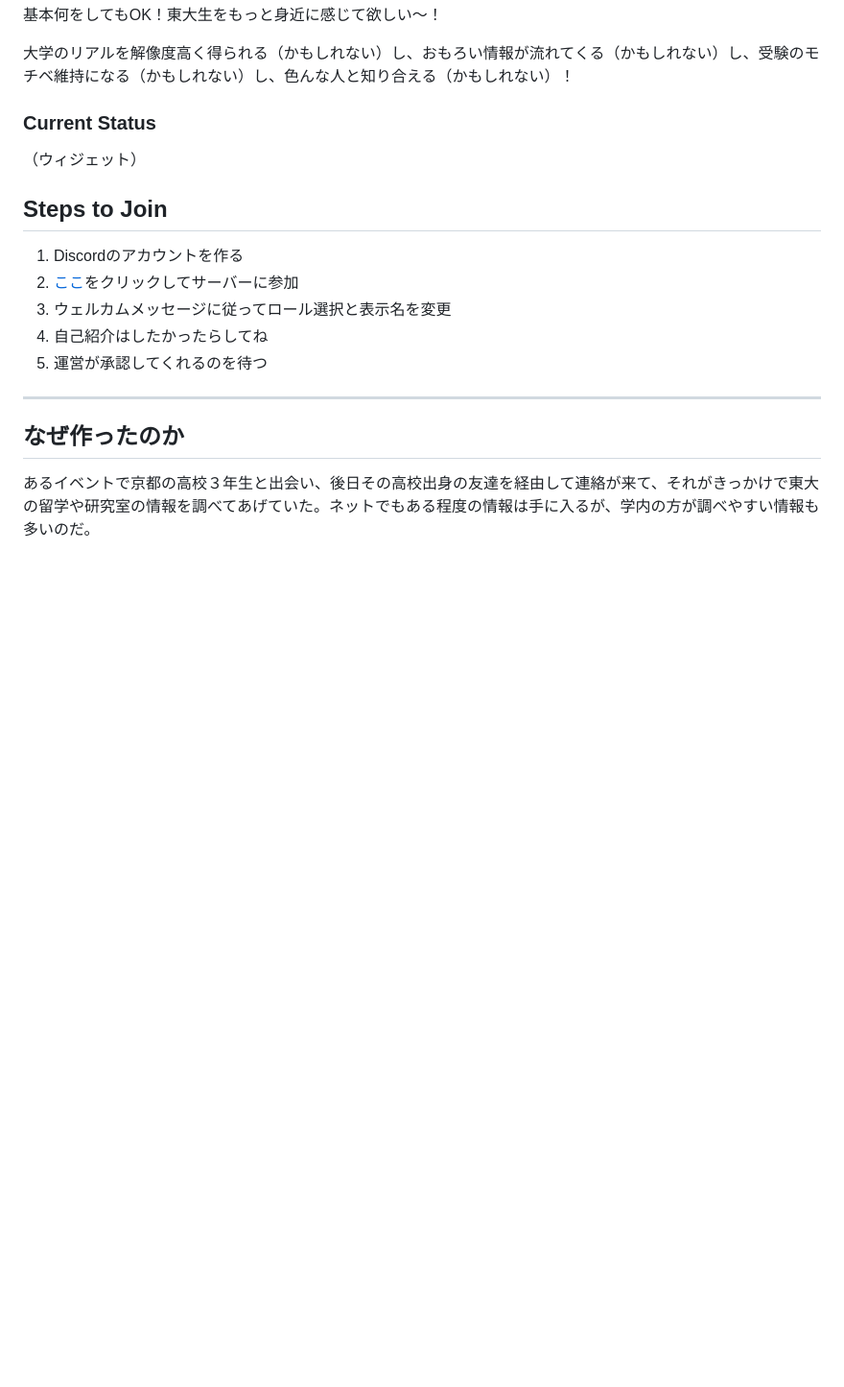
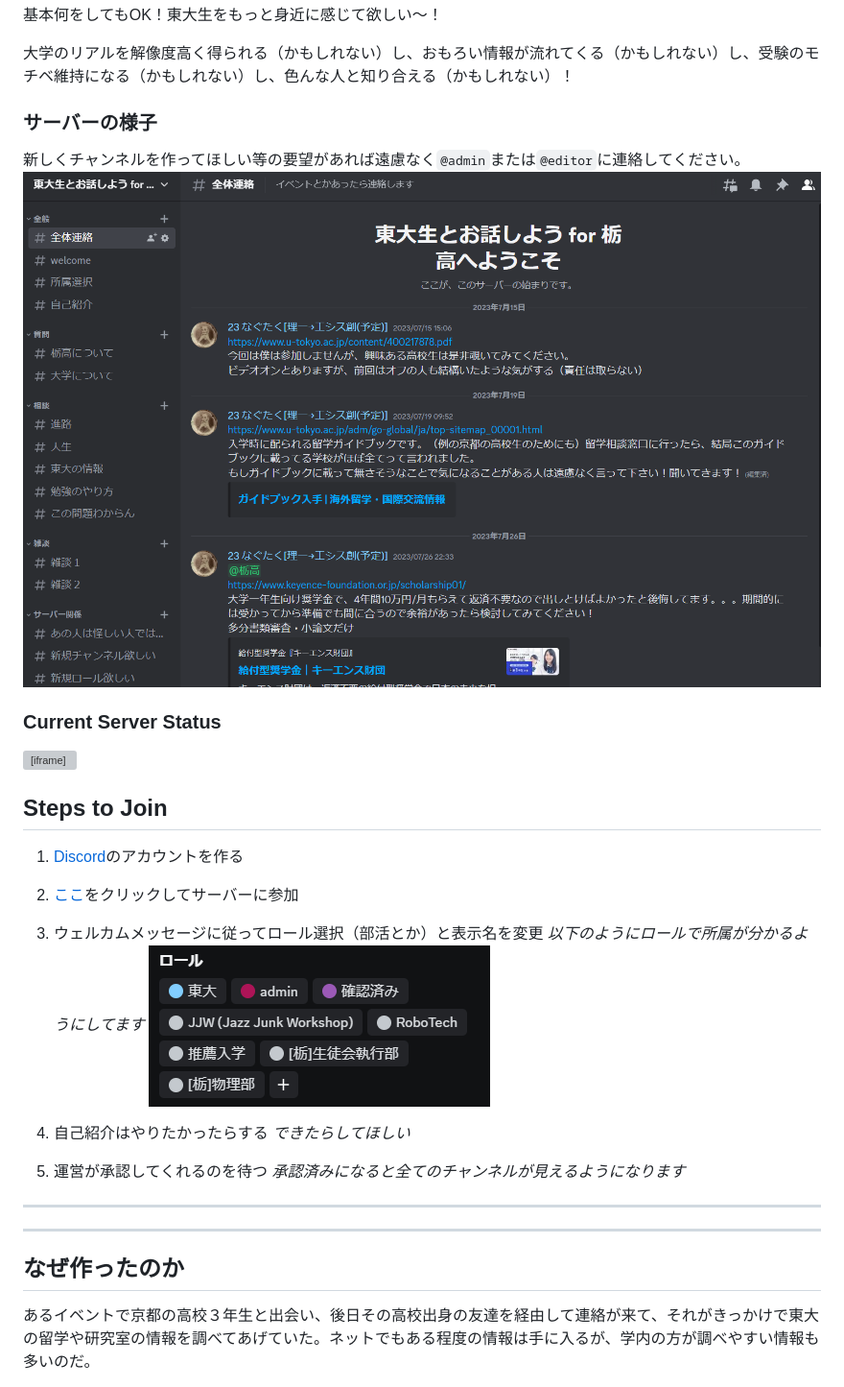
Before and after one commit to taktstooock/lets-talk-with-utokyos-for-tochitaka, a Markdown page: index.md, the part around the change printed below. Shown: that part at 96% size. Rendered like a GitHub page; pictures changed too: channels.png (added), role-example.png (added); blank space fills up the shorter version; grey boxes are pictures that could not be loaded.

Commit message:
Finish writing index.md

```diff
--- a/index.md
+++ b/index.md
@@ -5,15 +5,30 @@
 
 大学のリアルを解像度高く得られる（かもしれない）し、おもろい情報が流れてくる（かもしれない）し、受験のモチベ維持になる（かもしれない）し、色んな人と知り合える（かもしれない）！
 
-### Current Status
-（ウィジェット）
+### サーバーの様子
+新しくチャンネルを作ってほしい等の要望があれば遠慮なく`@admin`または`@editor`に連絡してください。
+![様々なチャンネルがあります（追加可）](channels.png)
+
+### Current Server Status
+<html>
+<iframe src="https://discord.com/widget?id=1124713846368632933&theme=dark" width="350" height="400" allowtransparency="true" frameborder="0" sandbox="allow-popups allow-popups-to-escape-sandbox allow-same-origin allow-scripts"></iframe>
+</html>
 
 ## Steps to Join
-1. Discordのアカウントを作る
-1. [ここ]()をクリックしてサーバーに参加
-1. ウェルカムメッセージに従ってロール選択と表示名を変更
-1. 自己紹介はしたかったらしてね
+1. [Discord](https://discord.com/register)のアカウントを作る
+
+1. [ここ](https://discord.gg/bYfEKtDue2)をクリックしてサーバーに参加
+
+1. ウェルカムメッセージに従ってロール選択（部活とか）と表示名を変更
+</br>*以下のようにロールで所属が分かるようにしてます*</br>
+![色んなロールがある](role-example.png)
+
+1. 自己紹介はやりたかったらする
+</br>*できたらしてほしい*</br>
+
 1. 運営が承認してくれるのを待つ
+</br>*承認済みになると全てのチャンネルが見えるようになります*
+------
 ------
 
 
```
Also changed, not shown: other parts of index.md (+63 -5 lines).
